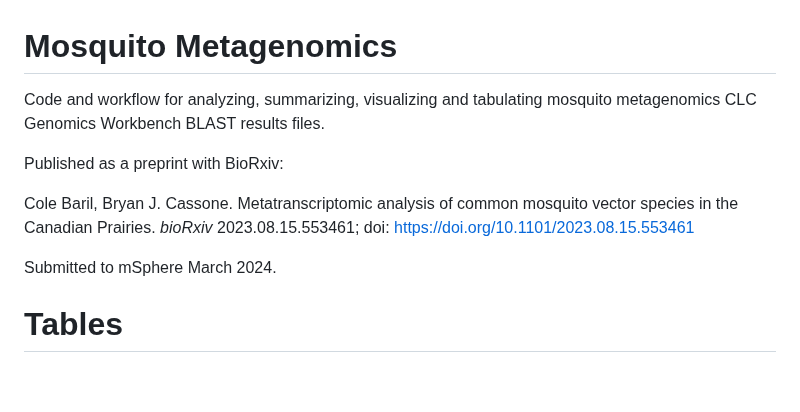
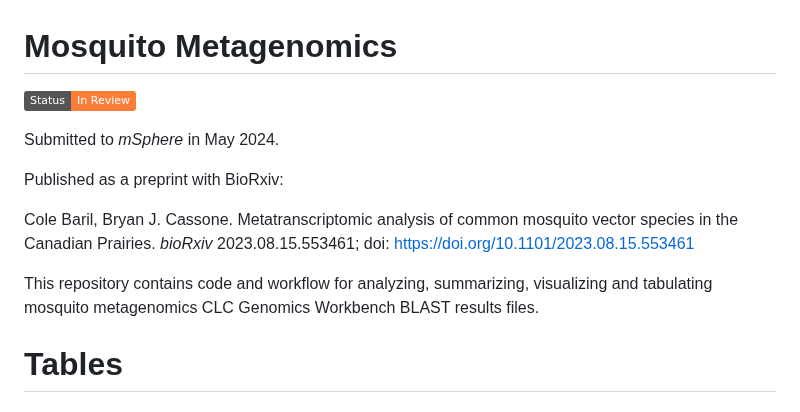
Before and after one commit to colebaril/Mosquito_Metagenomics, a Markdown page: README.md, the part around the change. Drawn GitHub-style; badges without logos; blank space fills up the shorter version.

```diff
--- a/README.md
+++ b/README.md
@@ -1,12 +1,15 @@
 # Mosquito Metagenomics
 
-Code and workflow for analyzing, summarizing, visualizing and tabulating mosquito metagenomics CLC Genomics Workbench BLAST results files.
+![](https://img.shields.io/badge/Status-In%20Review-orange)
+
+Submitted to _mSphere_ in May 2024.
 
 Published as a preprint with BioRxiv:
 
 Cole Baril, Bryan J. Cassone. Metatranscriptomic analysis of common mosquito vector species in the Canadian Prairies. *bioRxiv* 2023.08.15.553461; doi: https://doi.org/10.1101/2023.08.15.553461
 
-Submitted to mSphere March 2024.
+This repository contains code and workflow for analyzing, summarizing, visualizing and tabulating mosquito metagenomics CLC Genomics Workbench BLAST results files.
+
 
 # Tables
 
```
